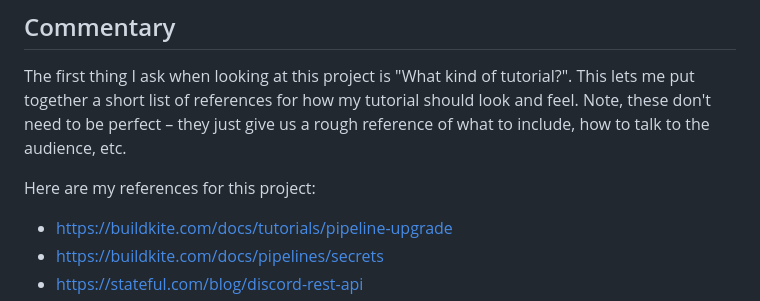
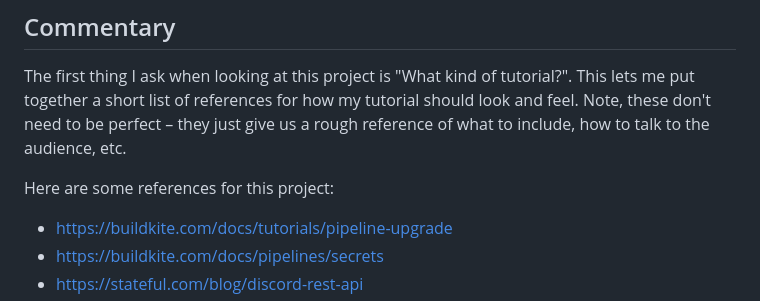
Before and after one commit to DanielOaks/docstest-starwars, a Markdown page: readme.md, the part around the change. Drawn GitHub-style.

```diff
--- a/readme.md
+++ b/readme.md
@@ -8,7 +8,7 @@ Below are the decisions I made while putting this together.
 
 The first thing I ask when looking at this project is "What kind of tutorial?". This lets me put together a short list of references for how my tutorial should look and feel. Note, these don't need to be perfect – they just give us a rough reference of what to include, how to talk to the audience, etc.
 
-Here are my references for this project:
+Here are some references for this project:
 
 - https://buildkite.com/docs/tutorials/pipeline-upgrade
 - https://buildkite.com/docs/pipelines/secrets
```
Also changed, not shown: tutorial.md (+56 -7 lines), tutorial/tailwind-2.png (added), tutorial/twilwind-1.png (added), 1 other file.
